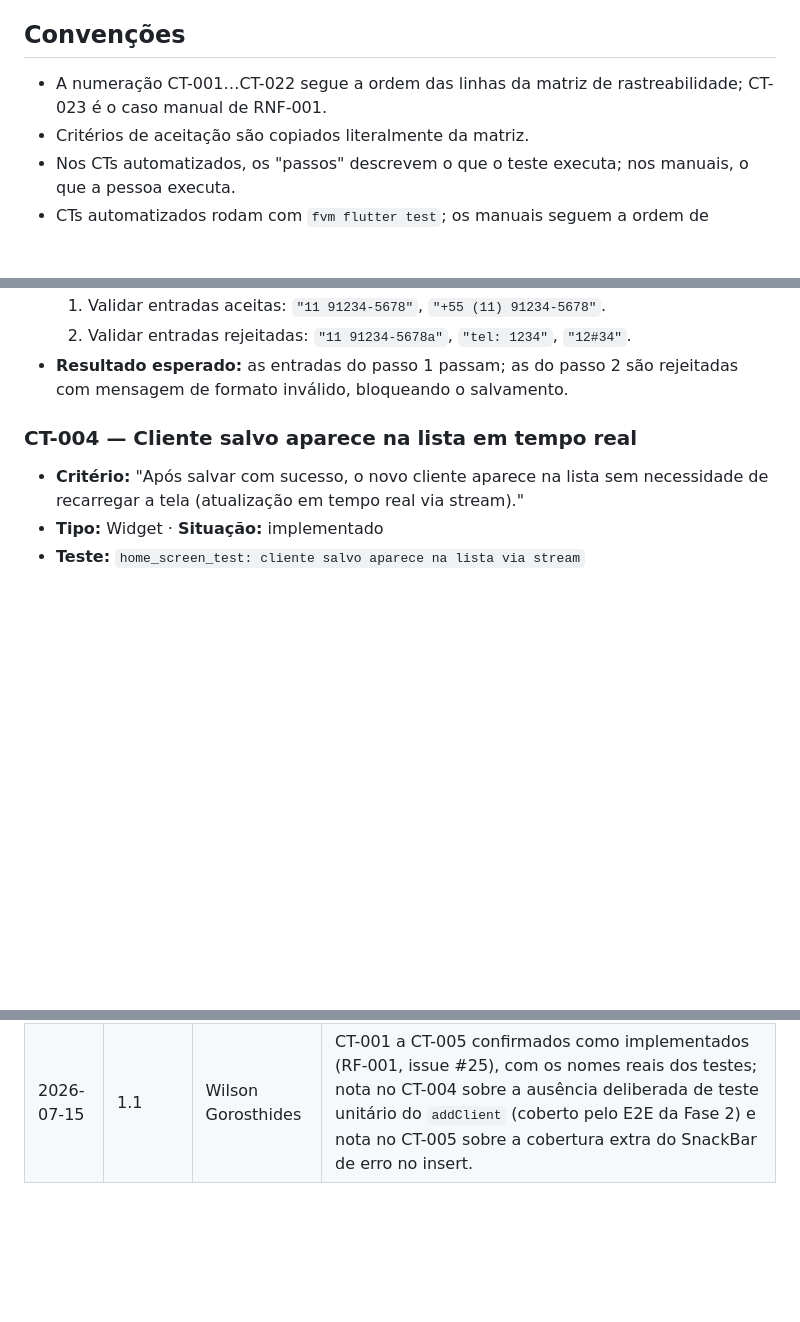
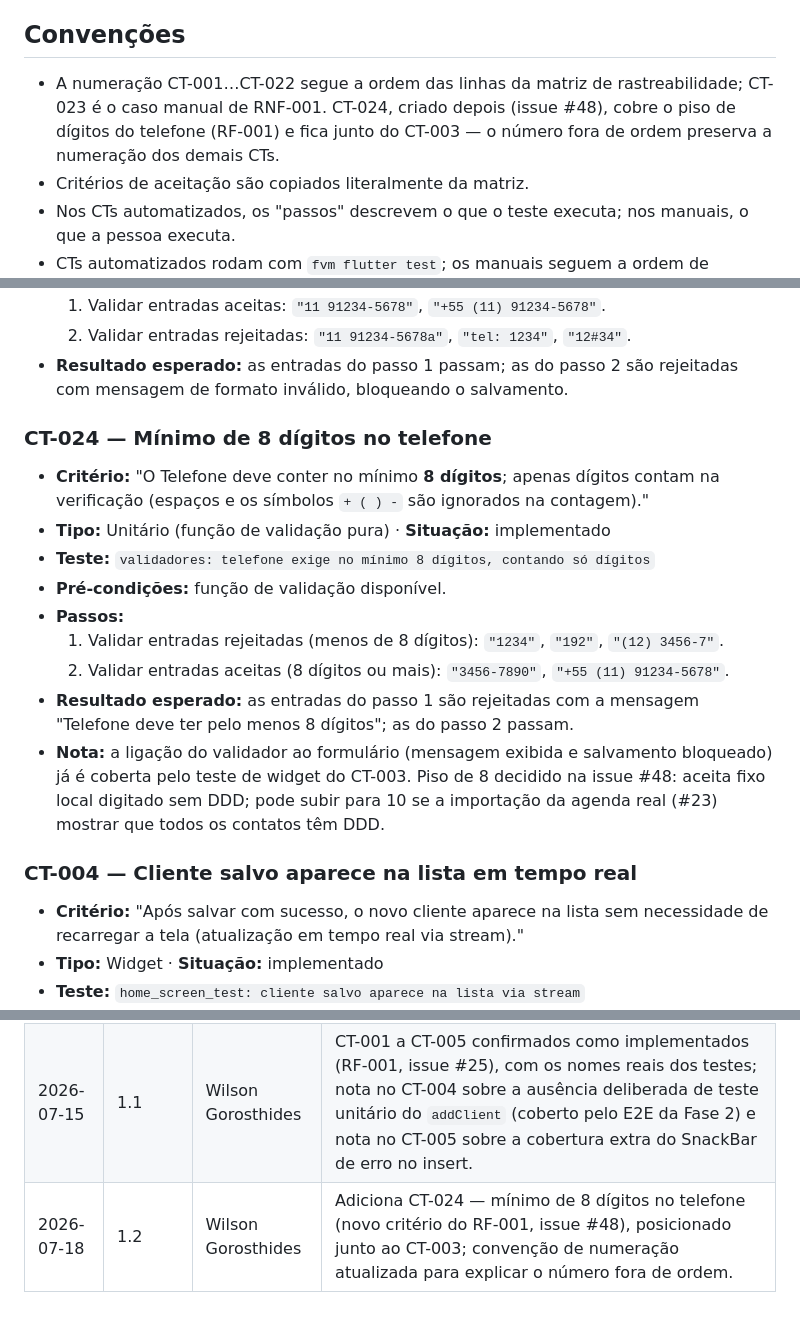
Before and after one commit to WilsonGorosthides/sgc_msclean, a Markdown page: docs/casos-de-teste.md, 3 parts joined by grey strips. Drawn GitHub-style; blank space fills up the shorter version.

Commit message:
docs: sincroniza criterio de 8 digitos do telefone (requisitos, CTs, matriz)
Novo criterio de aceitacao no RF-001 (requisitos.md 2.3), caso de teste
CT-024 em casos-de-teste.md (1.2, com convencao de numeracao ajustada)
e linha nova na matriz de rastreabilidade (1.5), todos ligados a decisao
da issue #48.

Co-Authored-By: Claude Fable 5 <noreply@anthropic.com>

```diff
--- a/docs/casos-de-teste.md
+++ b/docs/casos-de-teste.md
@@ -14,7 +14,9 @@
 ## Convenções
 
 - A numeração CT-001…CT-022 segue a ordem das linhas da matriz de
-  rastreabilidade; CT-023 é o caso manual de RNF-001.
+  rastreabilidade; CT-023 é o caso manual de RNF-001. CT-024, criado depois
+  (issue #48), cobre o piso de dígitos do telefone (RF-001) e fica junto do
+  CT-003 — o número fora de ordem preserva a numeração dos demais CTs.
 - Critérios de aceitação são copiados literalmente da matriz.
 - Nos CTs automatizados, os "passos" descrevem o que o teste executa; nos
   manuais, o que a pessoa executa.
@@ -64,6 +66,27 @@
   2. Validar entradas rejeitadas: `"11 91234-5678a"`, `"tel: 1234"`, `"12#34"`.
 - **Resultado esperado:** as entradas do passo 1 passam; as do passo 2 são
   rejeitadas com mensagem de formato inválido, bloqueando o salvamento.
+
+### CT-024 — Mínimo de 8 dígitos no telefone
+- **Critério:** "O Telefone deve conter no mínimo **8 dígitos**; apenas
+  dígitos contam na verificação (espaços e os símbolos `+ ( ) -` são
+  ignorados na contagem)."
+- **Tipo:** Unitário (função de validação pura) · **Situação:** implementado
+- **Teste:** `validadores: telefone exige no mínimo 8 dígitos, contando só
+  dígitos`
+- **Pré-condições:** função de validação disponível.
+- **Passos:**
+  1. Validar entradas rejeitadas (menos de 8 dígitos): `"1234"`, `"192"`,
+     `"(12) 3456-7"`.
+  2. Validar entradas aceitas (8 dígitos ou mais): `"3456-7890"`,
+     `"+55 (11) 91234-5678"`.
+- **Resultado esperado:** as entradas do passo 1 são rejeitadas com a mensagem
+  "Telefone deve ter pelo menos 8 dígitos"; as do passo 2 passam.
+- **Nota:** a ligação do validador ao formulário (mensagem exibida e
+  salvamento bloqueado) já é coberta pelo teste de widget do CT-003. Piso de
+  8 decidido na issue #48: aceita fixo local digitado sem DDD; pode subir
+  para 10 se a importação da agenda real (#23) mostrar que todos os contatos
+  têm DDD.
 
 ### CT-004 — Cliente salvo aparece na lista em tempo real
 - **Critério:** "Após salvar com sucesso, o novo cliente aparece na lista sem
@@ -332,3 +355,4 @@
 |---|---|---|---|
 | 2026-07-15 | 1.0 | Wilson Gorosthides | Criação dos casos de teste formais do MVP: CT-001 a CT-022 cobrindo todos os critérios de aceitação da matriz de rastreabilidade (RF-001/002/003/004/008) e CT-023 manual de RNF-001 no dispositivo da cliente. |
 | 2026-07-15 | 1.1 | Wilson Gorosthides | CT-001 a CT-005 confirmados como implementados (RF-001, issue #25), com os nomes reais dos testes; nota no CT-004 sobre a ausência deliberada de teste unitário do `addClient` (coberto pelo E2E da Fase 2) e nota no CT-005 sobre a cobertura extra do SnackBar de erro no insert. |
+| 2026-07-18 | 1.2 | Wilson Gorosthides | Adiciona CT-024 — mínimo de 8 dígitos no telefone (novo critério do RF-001, issue #48), posicionado junto ao CT-003; convenção de numeração atualizada para explicar o número fora de ordem. |
```
Also changed, not shown: docs/matriz-rastreabilidade.md (+2 -0 lines), docs/requisitos.md (+2 -0 lines).
